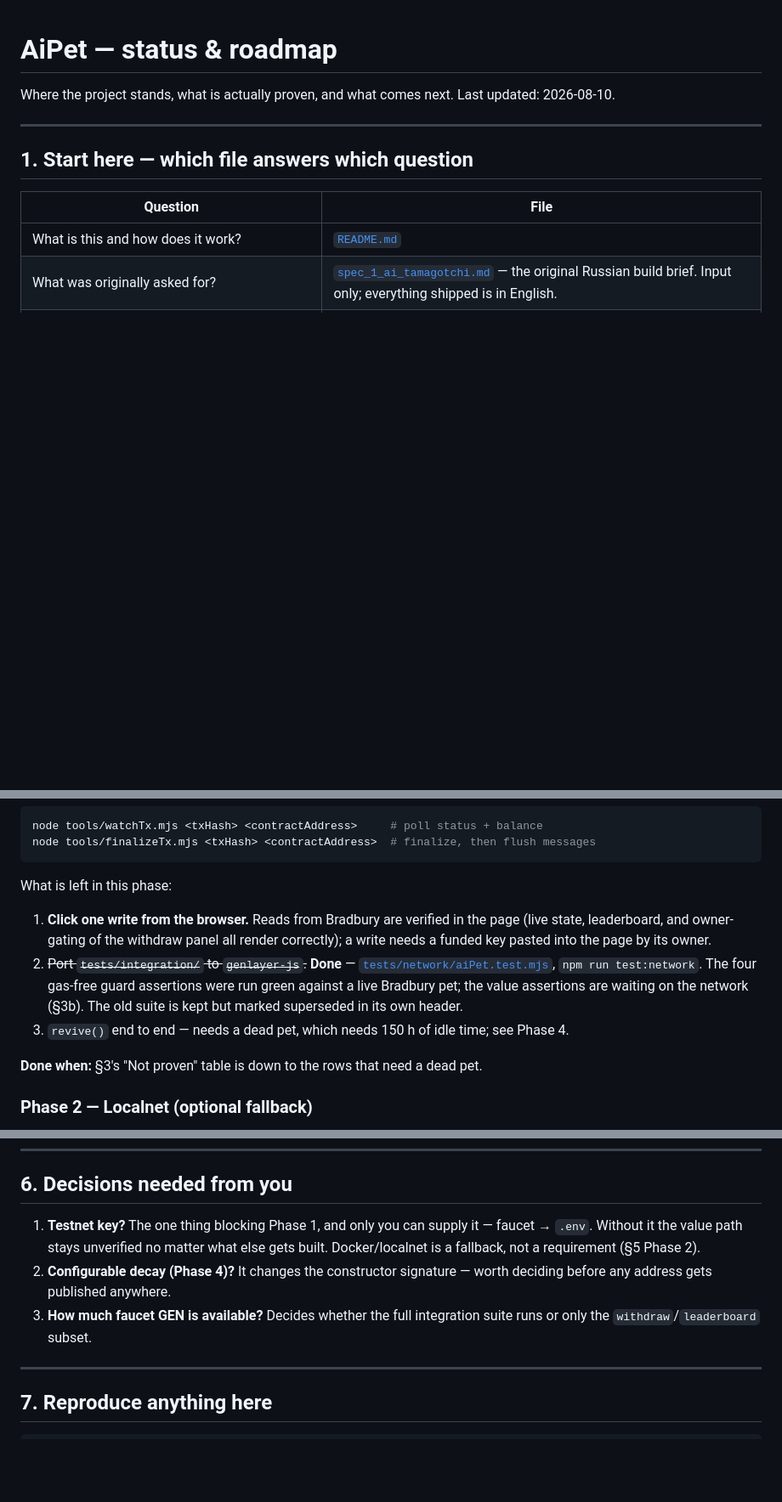
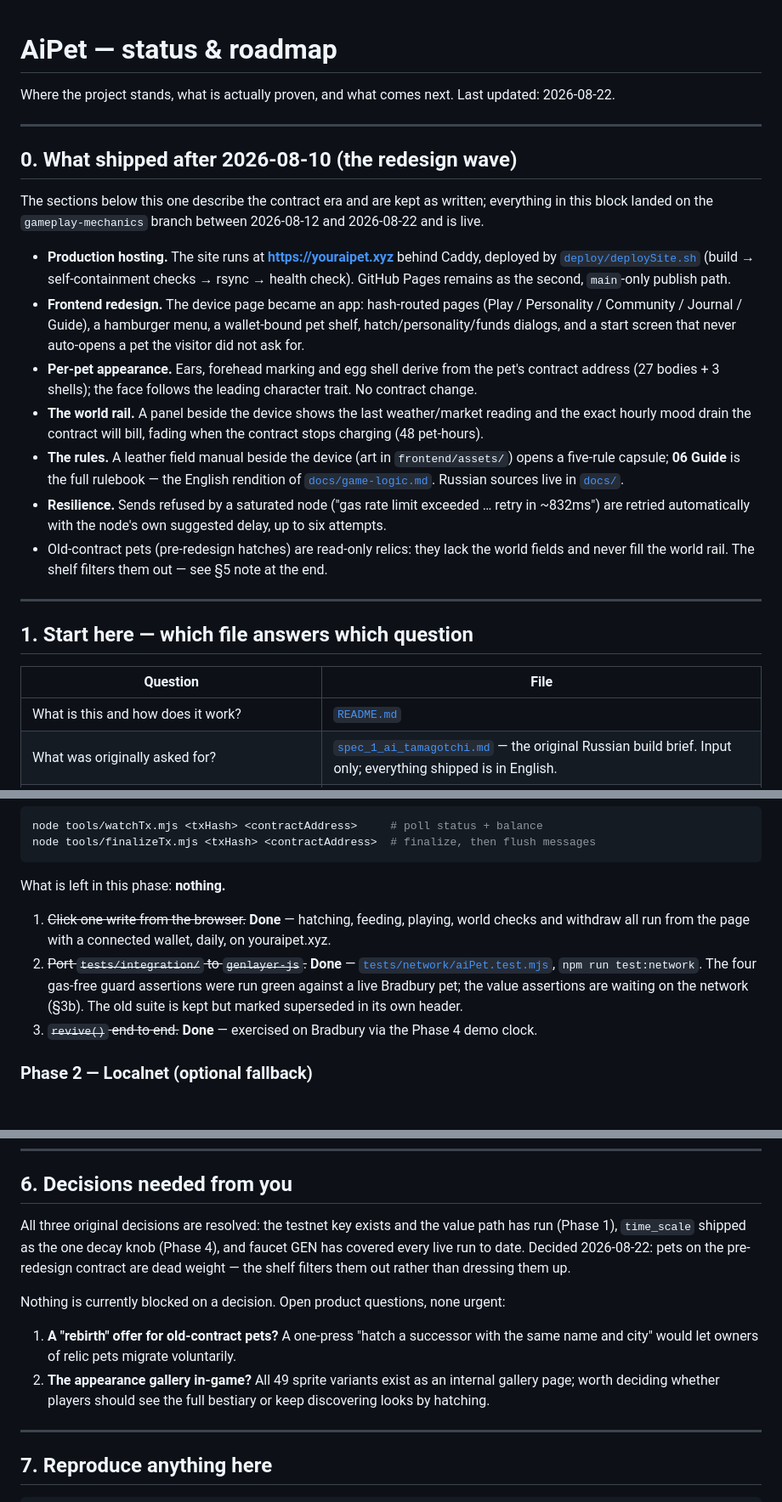
Before and after one commit to drawnduck/ai-tamagotchi, a Markdown page: ROADMAP.md, 3 parts joined by grey strips. Shown at 85% size. Drawn GitHub-style; blank space fills up the shorter version.

Commit message:
docs: bring the roadmap up to 2026-08-22
A §0 block records the redesign wave — youraipet.xyz hosting, the app
frontend, per-pet appearance, the world rail, the rules manual and
guide, busy-node retry — while the contract-era sections stay as
written. Phase 1's leftovers are marked done (browser writes run daily;
revive was closed by the demo clock), and §6 replaces three resolved
decisions with the two open product questions.

Co-Authored-By: Claude Fable 5 <noreply@anthropic.com>

````diff
--- a/ROADMAP.md
+++ b/ROADMAP.md
@@ -1,7 +1,32 @@
 # AiPet — status & roadmap
 
 Where the project stands, what is actually proven, and what comes next.
-Last updated: 2026-08-10.
+Last updated: 2026-08-22.
+
+---
+
+## 0. What shipped after 2026-08-10 (the redesign wave)
+
+The sections below this one describe the contract era and are kept as written; everything in this
+block landed on the `gameplay-mechanics` branch between 2026-08-12 and 2026-08-22 and is live.
+
+- **Production hosting.** The site runs at **https://youraipet.xyz** behind Caddy, deployed by
+  [`deploy/deploySite.sh`](deploy/deploySite.sh) (build → self-containment checks → rsync → health
+  check). GitHub Pages remains as the second, `main`-only publish path.
+- **Frontend redesign.** The device page became an app: hash-routed pages (Play / Personality /
+  Community / Journal / Guide), a hamburger menu, a wallet-bound pet shelf, hatch/personality/funds
+  dialogs, and a start screen that never auto-opens a pet the visitor did not ask for.
+- **Per-pet appearance.** Ears, forehead marking and egg shell derive from the pet's contract
+  address (27 bodies + 3 shells); the face follows the leading character trait. No contract change.
+- **The world rail.** A panel beside the device shows the last weather/market reading and the exact
+  hourly mood drain the contract will bill, fading when the contract stops charging (48 pet-hours).
+- **The rules.** A leather field manual beside the device (art in `frontend/assets/`) opens a
+  five-rule capsule; **06 Guide** is the full rulebook — the English rendition of
+  [`docs/game-logic.md`](docs/game-logic.md). Russian sources live in [`docs/`](docs/).
+- **Resilience.** Sends refused by a saturated node ("gas rate limit exceeded … retry in ~832ms")
+  are retried automatically with the node's own suggested delay, up to six attempts.
+- Old-contract pets (pre-redesign hatches) are read-only relics: they lack the world fields and
+  never fill the world rail. The shelf filters them out — see §5 note at the end.
 
 ---
 
@@ -979,18 +1004,15 @@ node tools/watchTx.mjs <txHash> <contractAddress>     # poll status + balance
 node tools/finalizeTx.mjs <txHash> <contractAddress>  # finalize, then flush messages
 ```
 
-What is left in this phase:
+What is left in this phase: **nothing.**
 
-1. **Click one write from the browser.** Reads from Bradbury are verified in the page (live state,
-   leaderboard, and owner-gating of the withdraw panel all render correctly); a write needs a funded
-   key pasted into the page by its owner.
+1. ~~Click one write from the browser.~~ **Done** — hatching, feeding, playing, world checks and
+   withdraw all run from the page with a connected wallet, daily, on youraipet.xyz.
 2. ~~Port `tests/integration/` to `genlayer-js`.~~ **Done** —
    [`tests/network/aiPet.test.mjs`](tests/network/aiPet.test.mjs), `npm run test:network`. The four
    gas-free guard assertions were run green against a live Bradbury pet; the value assertions are
    waiting on the network (§3b). The old suite is kept but marked superseded in its own header.
-3. `revive()` end to end — needs a dead pet, which needs 150 h of idle time; see Phase 4.
-
-**Done when:** §3's "Not proven" table is down to the rows that need a dead pet.
+3. ~~`revive()` end to end.~~ **Done** — exercised on Bradbury via the Phase 4 demo clock.
 
 ### Phase 2 — Localnet (optional fallback)
 
@@ -1060,13 +1082,18 @@ last mechanic that had never been exercised outside direct mode.
 
 ## 6. Decisions needed from you
 
-1. **Testnet key?** The one thing blocking Phase 1, and only you can supply it — faucet → `.env`.
-   Without it the value path stays unverified no matter what else gets built. Docker/localnet is a
-   fallback, not a requirement (§5 Phase 2).
-2. **Configurable decay (Phase 4)?** It changes the constructor signature — worth deciding before
-   any address gets published anywhere.
-3. **How much faucet GEN is available?** Decides whether the full integration suite runs or only the
-   `withdraw`/`leaderboard` subset.
+All three original decisions are resolved: the testnet key exists and the value path has run
+(Phase 1), `time_scale` shipped as the one decay knob (Phase 4), and faucet GEN has covered every
+live run to date. Decided 2026-08-22: pets on the pre-redesign contract are dead weight — the shelf
+filters them out rather than dressing them up.
+
+Nothing is currently blocked on a decision. Open product questions, none urgent:
+
+1. **A "rebirth" offer for old-contract pets?** A one-press "hatch a successor with the same name
+   and city" would let owners of relic pets migrate voluntarily.
+2. **The appearance gallery in-game?** All 49 sprite variants exist as an internal gallery page;
+   worth deciding whether players should see the full bestiary or keep discovering looks by
+   hatching.
 
 ---
 
````
